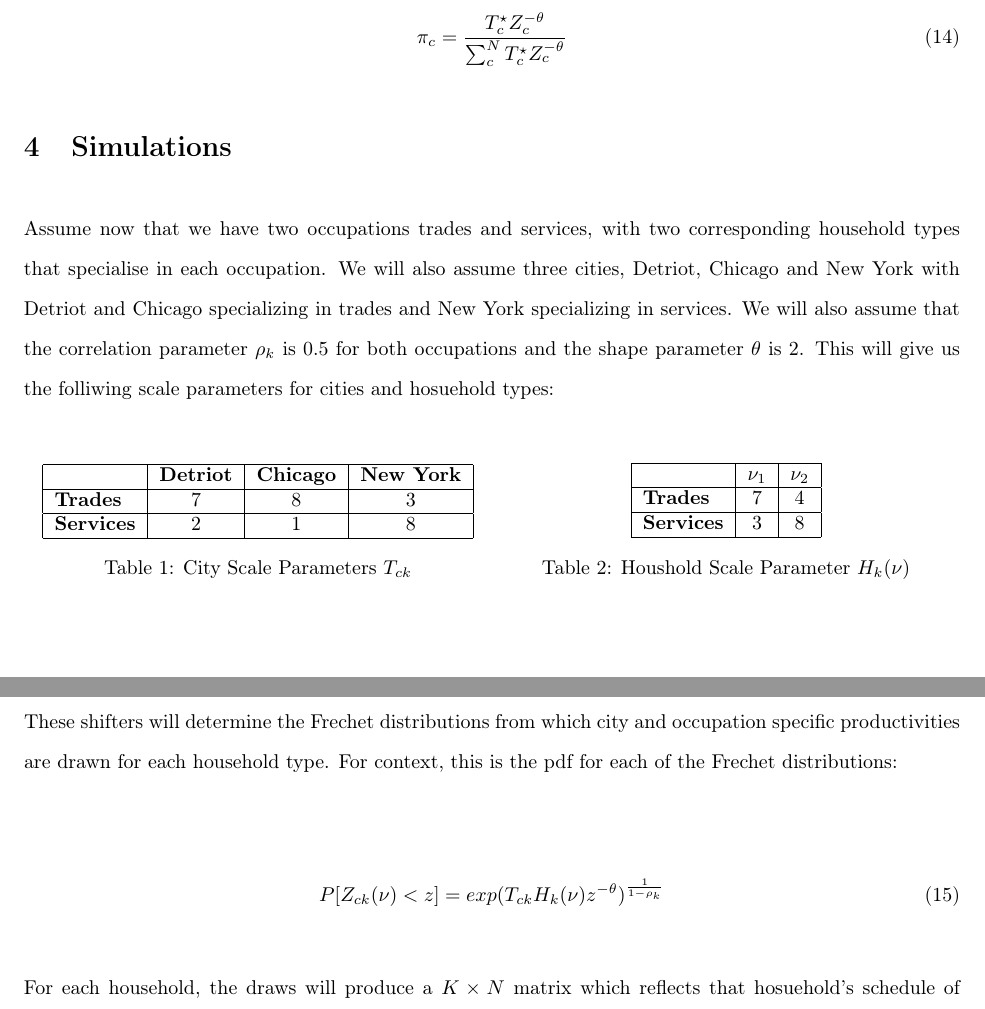
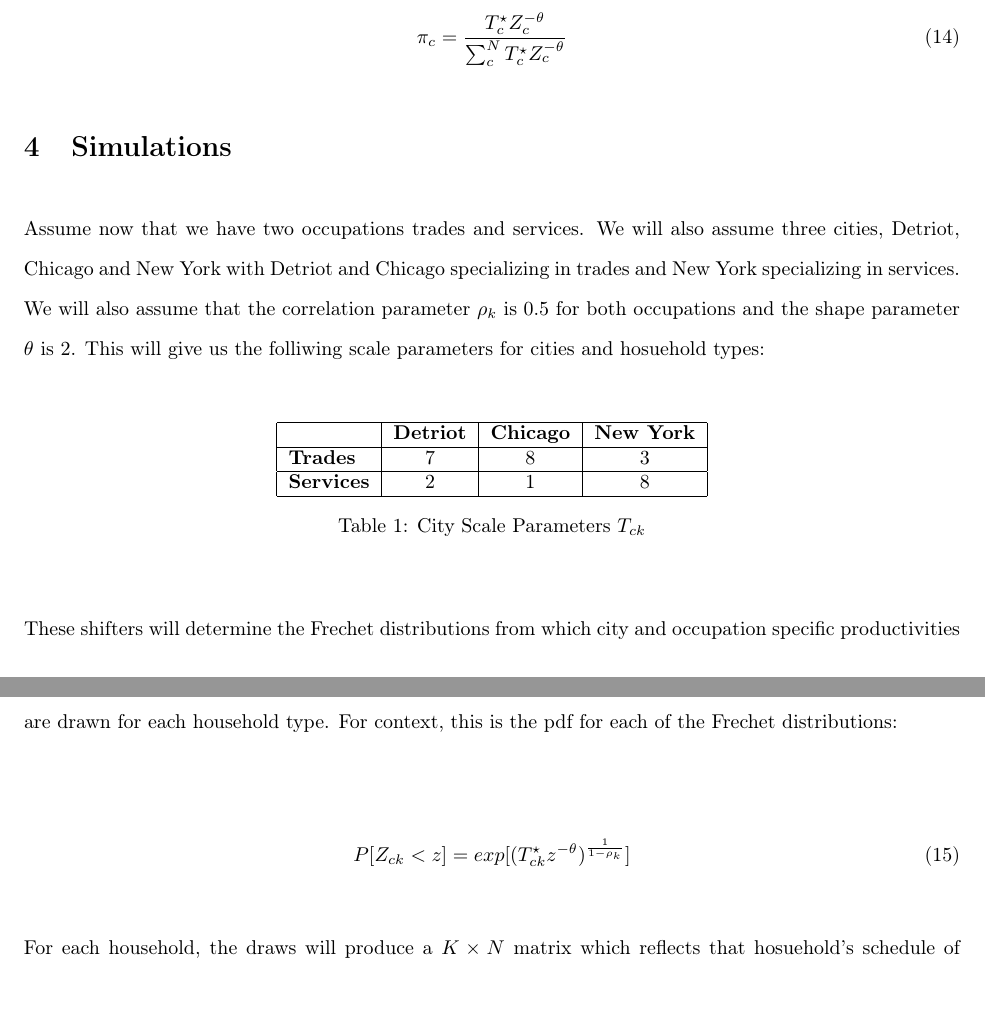
Before and after one commit to seinjonetan/trade, a LaTeX document (model/model.tex): two parts of pages 5 and 6 of 7, joined at a grey line, cut so that both start at the same text. Compiled offline with pdfLaTeX.

Commit message:
feat: removed household types for simulation draws. Produced simillar results

```diff
--- a/model/model.tex
+++ b/model/model.tex
@@ -244,12 +244,42 @@ The share of location choices for households has the same form as choice probabi
 
 \section{Simulations}
 
-Assume now that we have two occupations trades and services, with two corresponding household types that specialise in each occupation. We will also assume three cities, Detriot, Chicago and New York with Detriot and Chicago specializing in trades and New York specializing in services. We will also assume that the correlation parameter $\rho_k$ is 0.5 for both occupations and the shape parameter $\theta$ is 2. This will give us the folliwing scale parameters for cities and hosuehold types:
+Assume now that we have two occupations trades and services. We will also assume three cities, Detriot, Chicago and New York with Detriot and Chicago specializing in trades and New York specializing in services. We will also assume that the correlation parameter $\rho_k$ is 0.5 for both occupations and the shape parameter $\theta$ is 2. This will give us the folliwing scale parameters for cities and hosuehold types:
 
 \vspace{2em}
 
+% \begin{table}[h]
+%     \begin{minipage}{0.5\textwidth}
+%         \centering
+%         \begin{tabular}{|l|c|c|c|}
+%             \hline
+%                               & \textbf{Detriot} & \textbf{Chicago} & \textbf{New York} \\
+%             \hline
+%             \textbf{Trades}   & 7                & 8                & 3                 \\
+%             \hline
+%             \textbf{Services} & 2                & 1                & 8                 \\
+%             \hline
+%         \end{tabular}
+%         \caption{City Scale Parameters $T_{ck}$}
+%         \label{city_shifter}
+%     \end{minipage}%
+%     \begin{minipage}{0.5\textwidth}
+%         \centering
+%         \begin{tabular}{|l|c|c|c|}
+%             \hline
+%                               & \textbf{$\nu_1$} & \textbf{$\nu_2$} \\
+%             \hline
+%             \textbf{Trades}   & 7                & 4                \\
+%             \hline
+%             \textbf{Services} & 3                & 8                \\
+%             \hline
+%         \end{tabular}
+%         \caption{Houshold Scale Parameter $H_k(\nu)$}
+%         \label{household_shifter}
+%     \end{minipage}
+% \end{table}
+
 \begin{table}[h]
-    \begin{minipage}{0.5\textwidth}
     \centering
     \begin{tabular}{|l|c|c|c|}
         \hline
@@ -262,21 +292,6 @@ Assume now that we have two occupations trades and services, with two correspond
     \end{tabular}
     \caption{City Scale Parameters $T_{ck}$}
     \label{city_shifter}
-    \end{minipage}%
-    \begin{minipage}{0.5\textwidth}
-        \centering
-        \begin{tabular}{|l|c|c|c|}
-            \hline
-                              & \textbf{$\nu_1$} & \textbf{$\nu_2$} \\
-            \hline
-            \textbf{Trades}   & 7                & 4                \\
-            \hline
-            \textbf{Services} & 3                & 8                \\
-            \hline
-        \end{tabular}
-        \caption{Houshold Scale Parameter $H_k(\nu)$}
-        \label{household_shifter}
-    \end{minipage}
 \end{table}
 
 \vspace{2em}
@@ -284,7 +299,7 @@ Assume now that we have two occupations trades and services, with two correspond
 These shifters will determine the Frechet distributions from which city and occupation specific productivities are drawn for each household type. For context, this is the pdf for each of the Frechet distributions:
 
 \begin{align}
-    P[Z_{ck}(\nu) < z] = exp(T_{ck} H_k(\nu) z^{-\theta})^{\frac{1}{1 - \rho_k}}
+    P[Z_{ck} < z] = exp[(T_{ck}^{\star} z^{-\theta})^{\frac{1}{1 - \rho_k}}]
 \end{align}
 
 For each household, the draws will produce a $K \times N$ matrix which reflects that hosuehold's schedule of productivities across all cities and occupations. The realized productivity for each household is then the maximum productivity draw across all cities and occupations. Location choice is hence the column which contains that realised productivity.
```
Also changed, not shown: slides/slides.tex (+0 -4 lines), model/model.pdf, simulations/graphs/c_shock.png, simulations/graphs/city_pop.png, slides/slides.pdf, 9 other files. Lines whose indentation alone changed are shown as unchanged.
